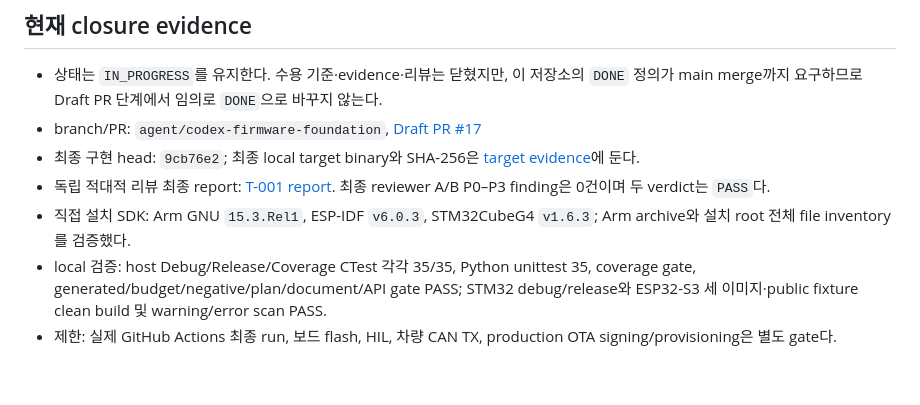
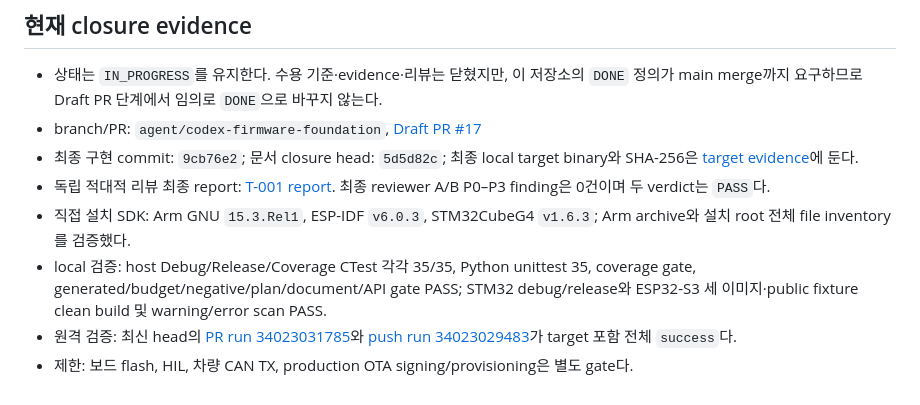
Before and after one commit to digitie/canview, a Markdown page: docs/tasks/T-001-host-toolchain-ci.md, the part around the change. GitHub-like rendering.

Commit message:
docs: close T-001 remote CI evidence

```diff
--- a/docs/tasks/T-001-host-toolchain-ci.md
+++ b/docs/tasks/T-001-host-toolchain-ci.md
@@ -108,8 +108,9 @@ PR에 tool version, 전체 CI URL, test 수를 남긴다. 기존 직접 GCC test
 
 - 상태는 `IN_PROGRESS`를 유지한다. 수용 기준·evidence·리뷰는 닫혔지만, 이 저장소의 `DONE` 정의가 main merge까지 요구하므로 Draft PR 단계에서 임의로 `DONE`으로 바꾸지 않는다.
 - branch/PR: `agent/codex-firmware-foundation`, [Draft PR #17](https://github.com/digitie/canview/pull/17)
-- 최종 구현 head: `9cb76e2`; 최종 local target binary와 SHA-256은 [target evidence](../reviews/adversarial/evidence/2026-09-06-T-001-target-final.md)에 둔다.
+- 최종 구현 commit: `9cb76e2`; 문서 closure head: `5d5d82c`; 최종 local target binary와 SHA-256은 [target evidence](../reviews/adversarial/evidence/2026-09-06-T-001-target-final.md)에 둔다.
 - 독립 적대적 리뷰 최종 report: [T-001 report](../reviews/adversarial/2026-09-06-T-001.md). 최종 reviewer A/B P0–P3 finding은 0건이며 두 verdict는 `PASS`다.
 - 직접 설치 SDK: Arm GNU `15.3.Rel1`, ESP-IDF `v6.0.3`, STM32CubeG4 `v1.6.3`; Arm archive와 설치 root 전체 file inventory를 검증했다.
 - local 검증: host Debug/Release/Coverage CTest 각각 35/35, Python unittest 35, coverage gate, generated/budget/negative/plan/document/API gate PASS; STM32 debug/release와 ESP32-S3 세 이미지·public fixture clean build 및 warning/error scan PASS.
-- 제한: 실제 GitHub Actions 최종 run, 보드 flash, HIL, 차량 CAN TX, production OTA signing/provisioning은 별도 gate다.
+- 원격 검증: 최신 head의 [PR run 34023031785](https://github.com/digitie/canview/actions/runs/34023031785)와 [push run 34023029483](https://github.com/digitie/canview/actions/runs/34023029483)가 target 포함 전체 `success`다.
+- 제한: 보드 flash, HIL, 차량 CAN TX, production OTA signing/provisioning은 별도 gate다.
```
Also changed, not shown: docs/resume.md (+2 -2 lines), 1 other file.
